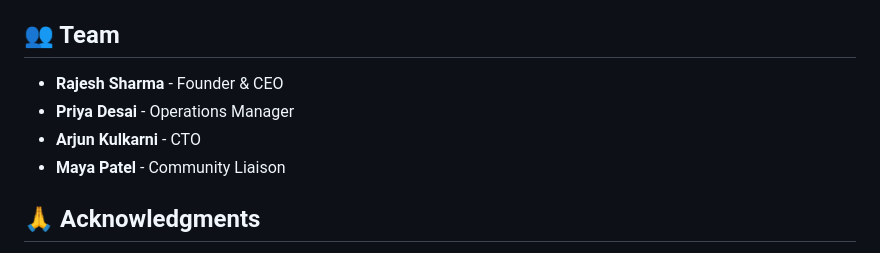
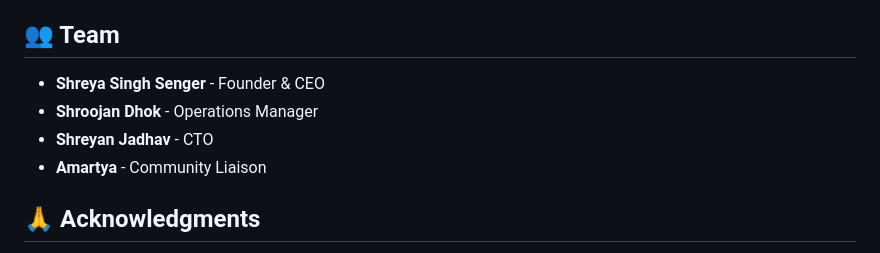
Before and after one commit to shreyasenger2008-ops/WEB-DEV-CP, a Markdown page: README.md, the part around the change. GitHub-like rendering.

```diff
--- a/README.md
+++ b/README.md
@@ -258,10 +258,10 @@ This project is licensed under the MIT License - see LICENSE file for details.
 
 ## 👥 Team
 
-- **Rajesh Sharma** - Founder & CEO
-- **Priya Desai** - Operations Manager
-- **Arjun Kulkarni** - CTO
-- **Maya Patel** - Community Liaison
+- **Shreya Singh Senger** - Founder & CEO
+- **Shroojan Dhok** - Operations Manager
+- **Shreyan Jadhav** - CTO
+- **Amartya** - Community Liaison
 
 ## 🙏 Acknowledgments
 
```
